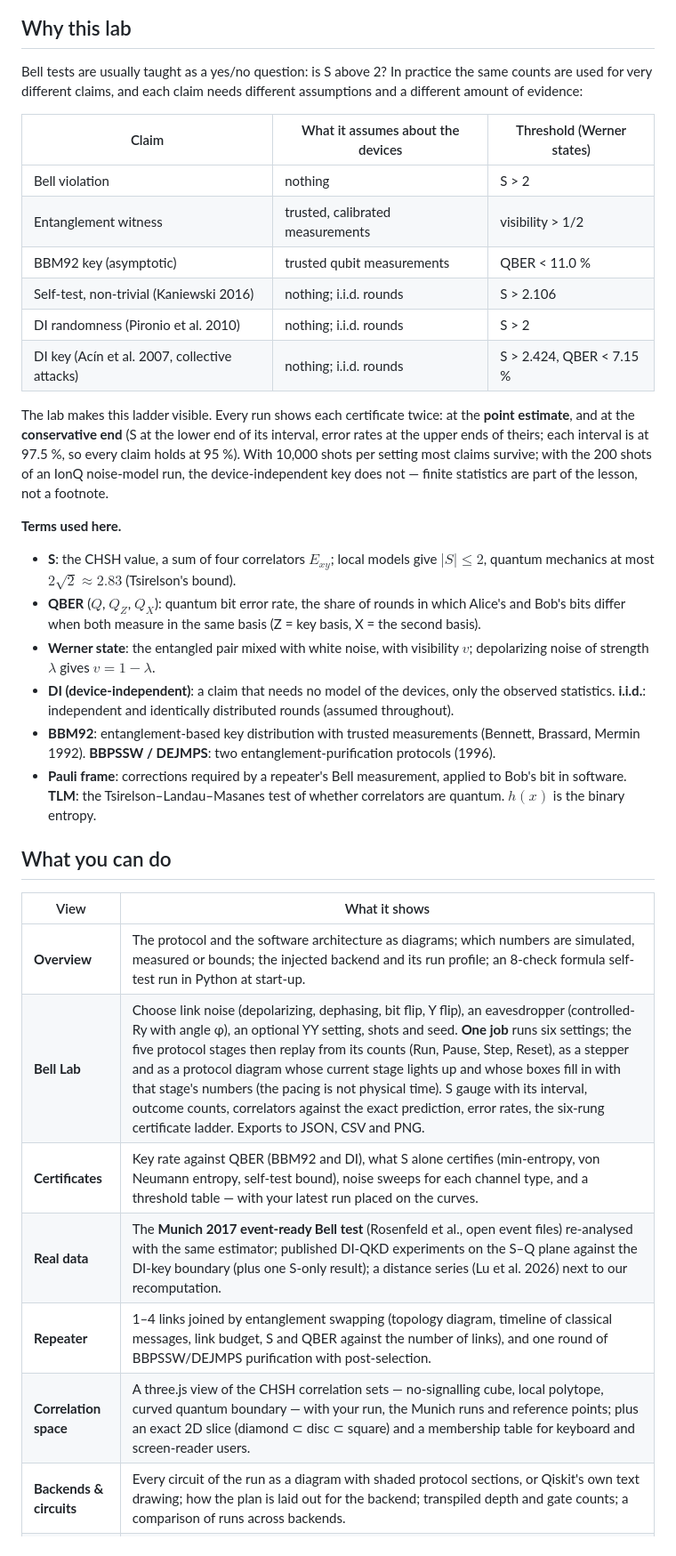
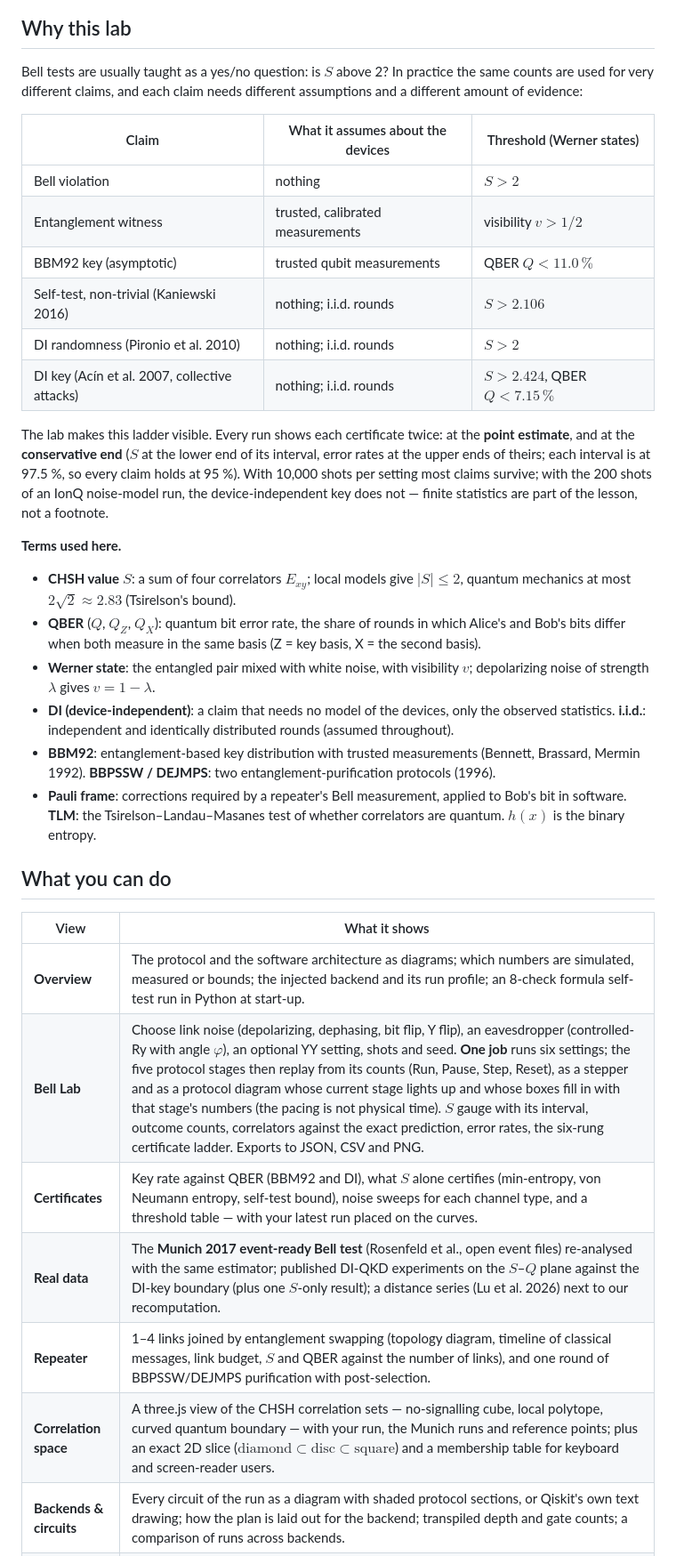
Before and after one commit to thedaemon-wizard/Qollab_IonQ_Global_Quantum_Hackathon, a Markdown page: README.md, the part around the change printed below. Shown: that part at 89% size. Drawn GitHub-style.

```diff
--- a/README.md
+++ b/README.md
@@ -16,51 +16,51 @@ and published device-independent QKD experiments.
 
 ## Why this lab
 
-Bell tests are usually taught as a yes/no question: is S above 2? In practice the same counts
+Bell tests are usually taught as a yes/no question: is $`S`$ above 2? In practice the same counts
 are used for very different claims, and each claim needs different assumptions and a
 different amount of evidence:
 
 | Claim | What it assumes about the devices | Threshold (Werner states) |
 |---|---|---|
-| Bell violation | nothing | S > 2 |
-| Entanglement witness | trusted, calibrated measurements | visibility > 1/2 |
-| BBM92 key (asymptotic) | trusted qubit measurements | QBER < 11.0 % |
-| Self-test, non-trivial (Kaniewski 2016) | nothing; i.i.d. rounds | S > 2.106 |
-| DI randomness (Pironio et al. 2010) | nothing; i.i.d. rounds | S > 2 |
-| DI key (Acín et al. 2007, collective attacks) | nothing; i.i.d. rounds | S > 2.424, QBER < 7.15 % |
+| Bell violation | nothing | $`S > 2`$ |
+| Entanglement witness | trusted, calibrated measurements | visibility $`v > 1/2`$ |
+| BBM92 key (asymptotic) | trusted qubit measurements | QBER $`Q < 11.0\,\%`$ |
+| Self-test, non-trivial (Kaniewski 2016) | nothing; i.i.d. rounds | $`S > 2.106`$ |
+| DI randomness (Pironio et al. 2010) | nothing; i.i.d. rounds | $`S > 2`$ |
+| DI key (Acín et al. 2007, collective attacks) | nothing; i.i.d. rounds | $`S > 2.424`$, QBER $`Q < 7.15\,\%`$ |
 
 The lab makes this ladder visible. Every run shows each certificate twice: at the **point
-estimate**, and at the **conservative end** (S at the lower end of its interval, error rates at
+estimate**, and at the **conservative end** ($`S`$ at the lower end of its interval, error rates at
 the upper ends of theirs; each interval is at 97.5 %, so every claim holds at 95 %). With 10,000
 shots per setting most claims survive; with the 200 shots of an IonQ noise-model run, the
 device-independent key does not — finite statistics are part of the lesson, not a footnote.
 
 **Terms used here.**
 
-- **S**: the CHSH value, a sum of four correlators $E_{xy}$; local models give $|S|\le2$,
-  quantum mechanics at most $2\sqrt2\approx2.83$ (Tsirelson's bound).
-- **QBER** ($Q$, $Q_Z$, $Q_X$): quantum bit error rate, the share of rounds in which Alice's and
+- **CHSH value** $`S`$: a sum of four correlators $`E_{xy}`$; local models give $`\lvert S\rvert \le 2`$,
+  quantum mechanics at most $`2\sqrt{2} \approx 2.83`$ (Tsirelson's bound).
+- **QBER** ($`Q`$, $`Q_Z`$, $`Q_X`$): quantum bit error rate, the share of rounds in which Alice's and
   Bob's bits differ when both measure in the same basis (Z = key basis, X = the second basis).
-- **Werner state**: the entangled pair mixed with white noise, with visibility $v$;
-  depolarizing noise of strength $\lambda$ gives $v = 1-\lambda$.
+- **Werner state**: the entangled pair mixed with white noise, with visibility $`v`$;
+  depolarizing noise of strength $`\lambda`$ gives $`v = 1 - \lambda`$.
 - **DI (device-independent)**: a claim that needs no model of the devices, only the observed
   statistics. **i.i.d.**: independent and identically distributed rounds (assumed throughout).
 - **BBM92**: entanglement-based key distribution with trusted measurements (Bennett, Brassard,
   Mermin 1992). **BBPSSW / DEJMPS**: two entanglement-purification protocols (1996).
 - **Pauli frame**: corrections required by a repeater's Bell measurement, applied to Bob's bit
   in software. **TLM**: the Tsirelson–Landau–Masanes test of whether correlators are quantum.
-  $h(x)$ is the binary entropy.
+  $`h(x)`$ is the binary entropy.
 
 ## What you can do
 
 | View | What it shows |
 |---|---|
 | **Overview** | The protocol and the software architecture as diagrams; which numbers are simulated, measured or bounds; the injected backend and its run profile; an 8-check formula self-test run in Python at start-up. |
-| **Bell Lab** | Choose link noise (depolarizing, dephasing, bit flip, Y flip), an eavesdropper (controlled-Ry with angle φ), an optional YY setting, shots and seed. **One job** runs six settings; the five protocol stages then replay from its counts (Run, Pause, Step, Reset), as a stepper and as a protocol diagram whose current stage lights up and whose boxes fill in with that stage's numbers (the pacing is not physical time). S gauge with its interval, outcome counts, correlators against the exact prediction, error rates, the six-rung certificate ladder. Exports to JSON, CSV and PNG. |
-| **Certificates** | Key rate against QBER (BBM92 and DI), what S alone certifies (min-entropy, von Neumann entropy, self-test bound), noise sweeps for each channel type, and a threshold table — with your latest run placed on the curves. |
-| **Real data** | The **Munich 2017 event-ready Bell test** (Rosenfeld et al., open event files) re-analysed with the same estimator; published DI-QKD experiments on the S–Q plane against the DI-key boundary (plus one S-only result); a distance series (Lu et al. 2026) next to our recomputation. |
-| **Repeater** | 1–4 links joined by entanglement swapping (topology diagram, timeline of classical messages, link budget, S and QBER against the number of links), and one round of BBPSSW/DEJMPS purification with post-selection. |
-| **Correlation space** | A three.js view of the CHSH correlation sets — no-signalling cube, local polytope, curved quantum boundary — with your run, the Munich runs and reference points; plus an exact 2D slice (diamond ⊂ disc ⊂ square) and a membership table for keyboard and screen-reader users. |
+| **Bell Lab** | Choose link noise (depolarizing, dephasing, bit flip, Y flip), an eavesdropper (controlled-Ry with angle $`\varphi`$), an optional YY setting, shots and seed. **One job** runs six settings; the five protocol stages then replay from its counts (Run, Pause, Step, Reset), as a stepper and as a protocol diagram whose current stage lights up and whose boxes fill in with that stage's numbers (the pacing is not physical time). $`S`$ gauge with its interval, outcome counts, correlators against the exact prediction, error rates, the six-rung certificate ladder. Exports to JSON, CSV and PNG. |
+| **Certificates** | Key rate against QBER (BBM92 and DI), what $`S`$ alone certifies (min-entropy, von Neumann entropy, self-test bound), noise sweeps for each channel type, and a threshold table — with your latest run placed on the curves. |
+| **Real data** | The **Munich 2017 event-ready Bell test** (Rosenfeld et al., open event files) re-analysed with the same estimator; published DI-QKD experiments on the $`S`$–$`Q`$ plane against the DI-key boundary (plus one $`S`$-only result); a distance series (Lu et al. 2026) next to our recomputation. |
+| **Repeater** | 1–4 links joined by entanglement swapping (topology diagram, timeline of classical messages, link budget, $`S`$ and QBER against the number of links), and one round of BBPSSW/DEJMPS purification with post-selection. |
+| **Correlation space** | A three.js view of the CHSH correlation sets — no-signalling cube, local polytope, curved quantum boundary — with your run, the Munich runs and reference points; plus an exact 2D slice ($`\text{diamond} \subset \text{disc} \subset \text{square}`$) and a membership table for keyboard and screen-reader users. |
 | **Backends & circuits** | Every circuit of the run as a diagram with shaded protocol sections, or Qiskit's own text drawing; how the plan is laid out for the backend; transpiled depth and gate counts; a comparison of runs across backends. |
 | **Method & sources** | Formulas (MathML), finite-statistics method, limits, disclosure and references. |
 
```
Also changed, not shown: other parts of README.md (+33 -33 lines), docs/references.md (+176 -176 lines), docs/review.md (+8 -8 lines), docs/img/backends.png, docs/img/di_boundary.png, docs/img/rosenfeld.png, 5 other files.
